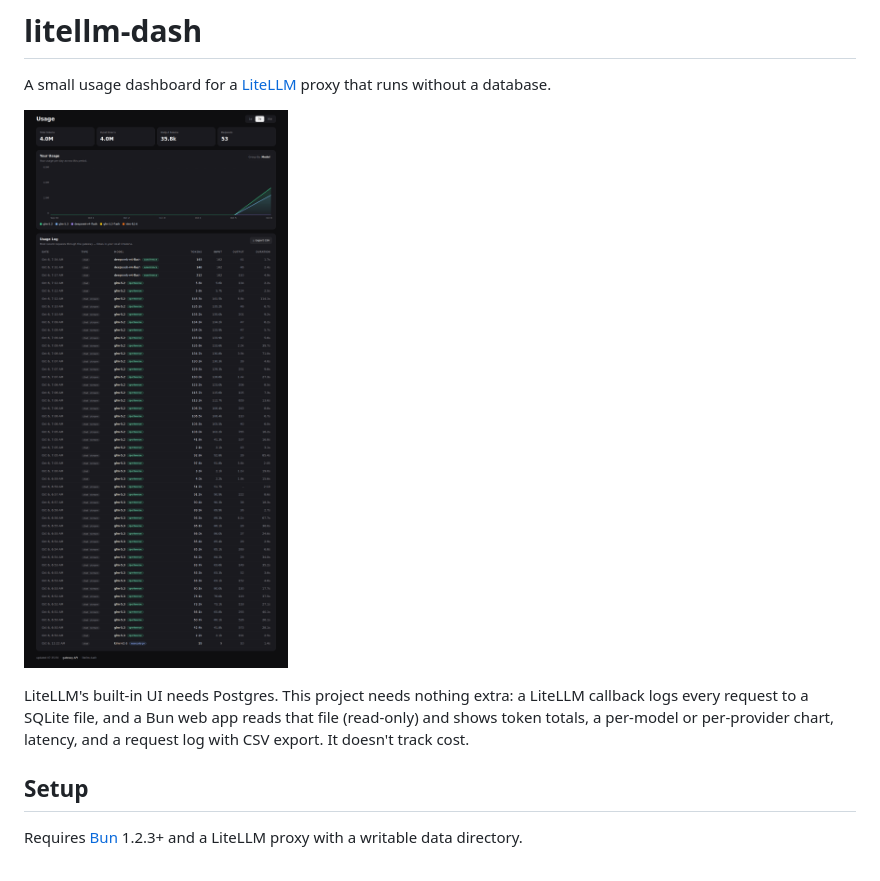
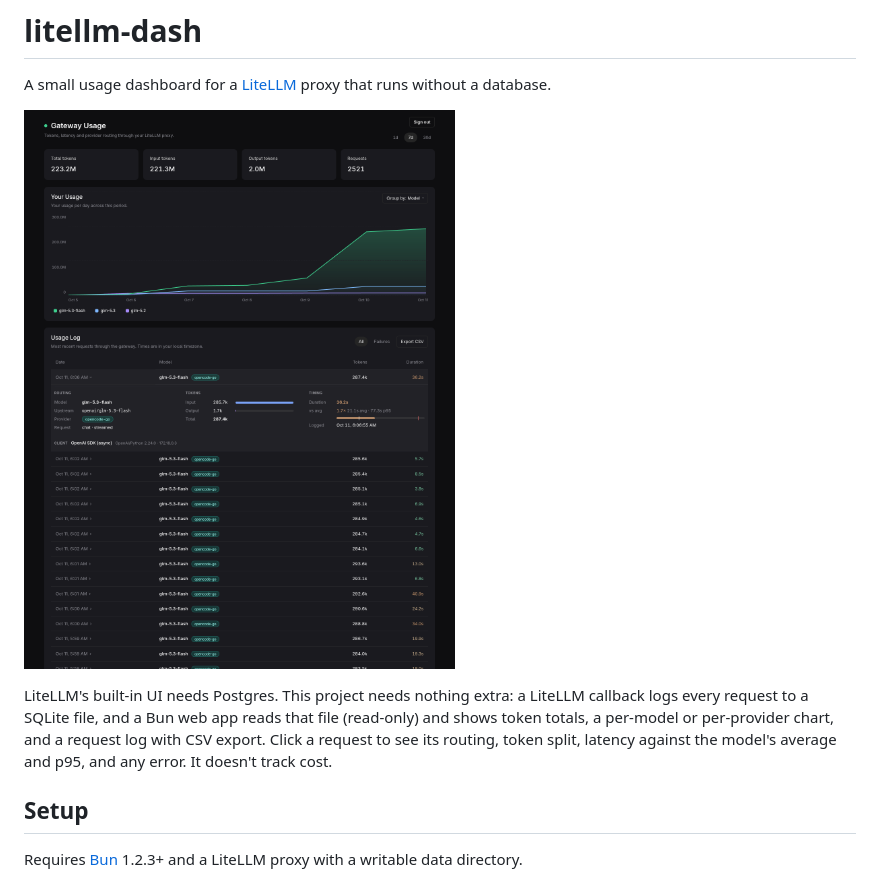
Before and after one commit to jrpbuilds/litellm-dash, a Markdown page: README.md, the part around one of its changes. Rendered like a GitHub page; pictures changed too: docs/screenshot.png.

Commit message:
docs: refresh screenshot and describe request details panel
Co-authored-by: Cursor <cursoragent@cursor.com>

```diff
--- a/README.md
+++ b/README.md
@@ -6,5 +6,5 @@ A small usage dashboard for a [LiteLLM](https://github.com/BerriAI/litellm) prox
 
-LiteLLM's built-in UI needs Postgres. This project needs nothing extra: a LiteLLM callback logs every request to a SQLite file, and a Bun web app reads that file (read-only) and shows token totals, a per-model or per-provider chart, latency, and a request log with CSV export. It doesn't track cost.
+LiteLLM's built-in UI needs Postgres. This project needs nothing extra: a LiteLLM callback logs every request to a SQLite file, and a Bun web app reads that file (read-only) and shows token totals, a per-model or per-provider chart, and a request log with CSV export. Click a request to see its routing, token split, latency against the model's average and p95, and any error. It doesn't track cost.
 
 ## Setup
 
```
Also changed, not shown: other parts of README.md (+1 -1 lines).
